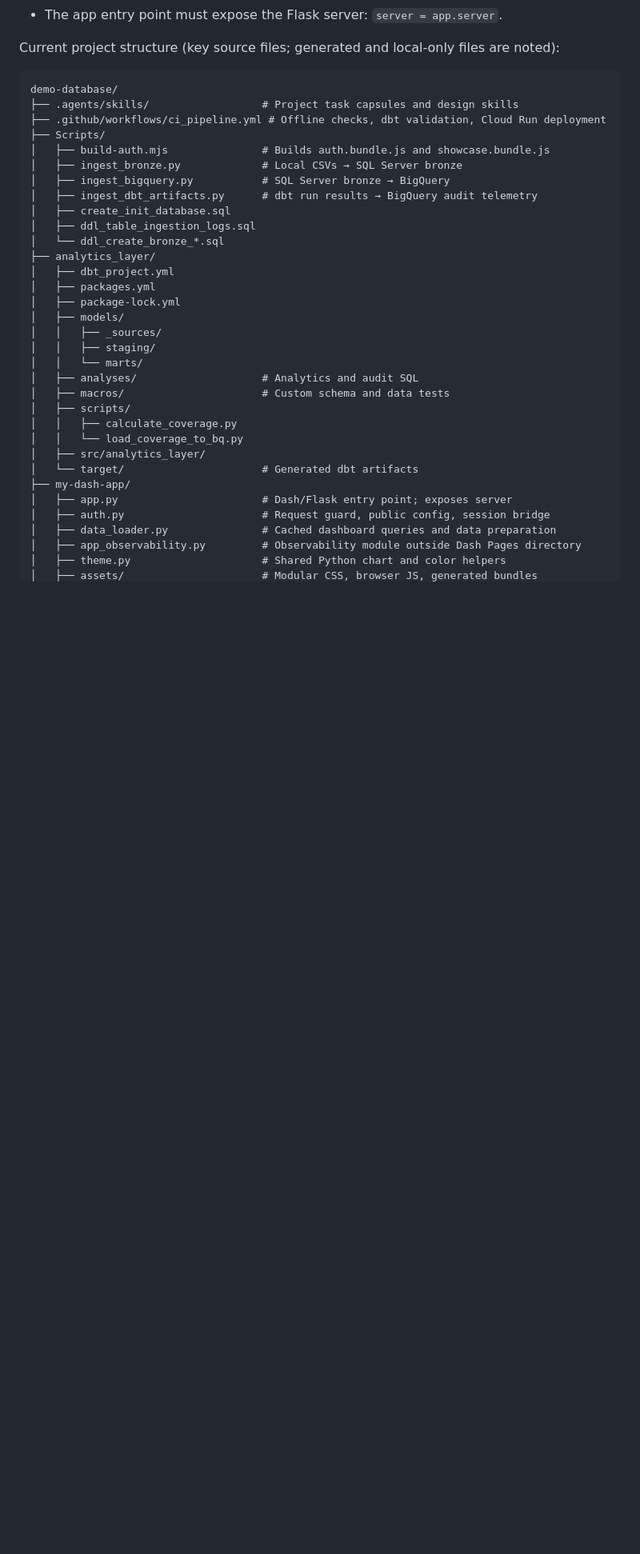
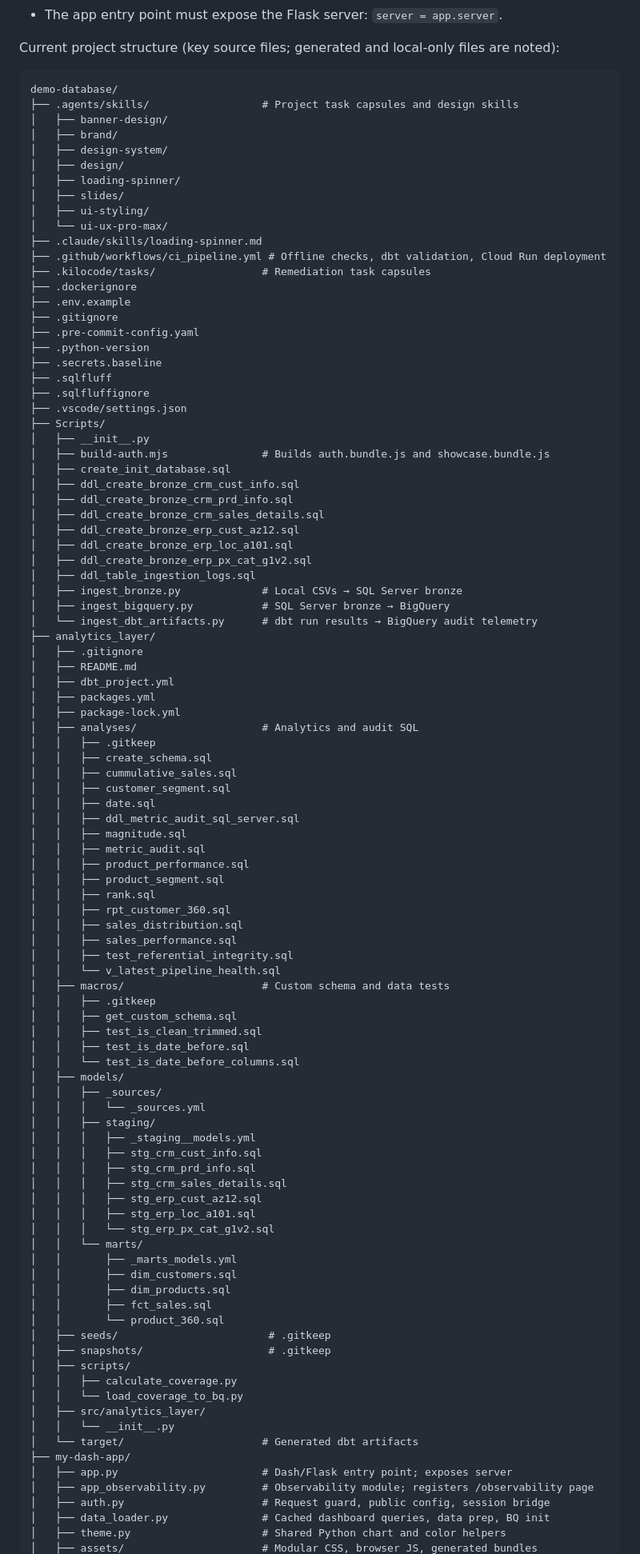
Before and after one commit to Datanerdbytes/dbt-bigquery-warehouse, a Markdown page: AGENTS.md, the part around one of its changes. Shown at 80% size. GitHub-like rendering; blank space fills up the shorter version.

````diff
--- a/AGENTS.md
+++ b/AGENTS.md
@@ -30,34 +30,98 @@ Current project structure (key source files; generated and local-only files are
 ```text
 demo-database/
 ├── .agents/skills/                  # Project task capsules and design skills
+│   ├── banner-design/
+│   ├── brand/
+│   ├── design-system/
+│   ├── design/
+│   ├── loading-spinner/
+│   ├── slides/
+│   ├── ui-styling/
+│   └── ui-ux-pro-max/
+├── .claude/skills/loading-spinner.md
 ├── .github/workflows/ci_pipeline.yml # Offline checks, dbt validation, Cloud Run deployment
+├── .kilocode/tasks/                 # Remediation task capsules
+├── .dockerignore
+├── .env.example
+├── .gitignore
+├── .pre-commit-config.yaml
+├── .python-version
+├── .secrets.baseline
+├── .sqlfluff
+├── .sqlfluffignore
+├── .vscode/settings.json
 ├── Scripts/
+│   ├── __init__.py
 │   ├── build-auth.mjs               # Builds auth.bundle.js and showcase.bundle.js
+│   ├── create_init_database.sql
+│   ├── ddl_create_bronze_crm_cust_info.sql
+│   ├── ddl_create_bronze_crm_prd_info.sql
+│   ├── ddl_create_bronze_crm_sales_details.sql
+│   ├── ddl_create_bronze_erp_cust_az12.sql
+│   ├── ddl_create_bronze_erp_loc_a101.sql
+│   ├── ddl_create_bronze_erp_px_cat_g1v2.sql
+│   ├── ddl_table_ingestion_logs.sql
 │   ├── ingest_bronze.py             # Local CSVs → SQL Server bronze
 │   ├── ingest_bigquery.py           # SQL Server bronze → BigQuery
-│   ├── ingest_dbt_artifacts.py      # dbt run results → BigQuery audit telemetry
-│   ├── create_init_database.sql
-│   ├── ddl_table_ingestion_logs.sql
-│   └── ddl_create_bronze_*.sql
+│   └── ingest_dbt_artifacts.py      # dbt run results → BigQuery audit telemetry
 ├── analytics_layer/
+│   ├── .gitignore
+│   ├── README.md
 │   ├── dbt_project.yml
 │   ├── packages.yml
 │   ├── package-lock.yml
+│   ├── analyses/                    # Analytics and audit SQL
+│   │   ├── .gitkeep
+│   │   ├── create_schema.sql
+│   │   ├── cummulative_sales.sql
+│   │   ├── customer_segment.sql
+│   │   ├── date.sql
+│   │   ├── ddl_metric_audit_sql_server.sql
+│   │   ├── magnitude.sql
+│   │   ├── metric_audit.sql
+│   │   ├── product_performance.sql
+│   │   ├── product_segment.sql
+│   │   ├── rank.sql
+│   │   ├── rpt_customer_360.sql
+│   │   ├── sales_distribution.sql
+│   │   ├── sales_performance.sql
+│   │   ├── test_referential_integrity.sql
+│   │   └── v_latest_pipeline_health.sql
+│   ├── macros/                      # Custom schema and data tests
+│   │   ├── .gitkeep
+│   │   ├── get_custom_schema.sql
+│   │   ├── test_is_clean_trimmed.sql
+│   │   ├── test_is_date_before.sql
+│   │   └── test_is_date_before_columns.sql
 │   ├── models/
 │   │   ├── _sources/
+│   │   │   └── _sources.yml
 │   │   ├── staging/
+│   │   │   ├── _staging__models.yml
+│   │   │   ├── stg_crm_cust_info.sql
+│   │   │   ├── stg_crm_prd_info.sql
+│   │   │   ├── stg_crm_sales_details.sql
+│   │   │   ├── stg_erp_cust_az12.sql
+│   │   │   ├── stg_erp_loc_a101.sql
+│   │   │   └── stg_erp_px_cat_g1v2.sql
 │   │   └── marts/
-│   ├── analyses/                    # Analytics and audit SQL
-│   ├── macros/                      # Custom schema and data tests
+│   │       ├── _marts_models.yml
+│   │       ├── dim_customers.sql
+│   │       ├── dim_products.sql
+│   │       ├── fct_sales.sql
+│   │       └── product_360.sql
+│   ├── seeds/                        # .gitkeep
+│   ├── snapshots/                    # .gitkeep
 │   ├── scripts/
 │   │   ├── calculate_coverage.py
 │   │   └── load_coverage_to_bq.py
 │   ├── src/analytics_layer/
+│   │   └── __init__.py
 │   └── target/                      # Generated dbt artifacts
 ├── my-dash-app/
 │   ├── app.py                       # Dash/Flask entry point; exposes server
+│   ├── app_observability.py         # Observability module; registers /observability page
 │   ├── auth.py                      # Request guard, public config, session bridge
-│   ├── data_loader.py               # Cached dashboard queries and data preparation
-│   ├── app_observability.py         # Observability module outside Dash Pages directory
+│   ├── data_loader.py               # Cached dashboard queries, data prep, BQ init
 │   ├── theme.py                     # Shared Python chart and color helpers
 │   ├── assets/                      # Modular CSS, browser JS, generated bundles
````
Also changed, not shown: other parts of AGENTS.md (+54 -17 lines).
